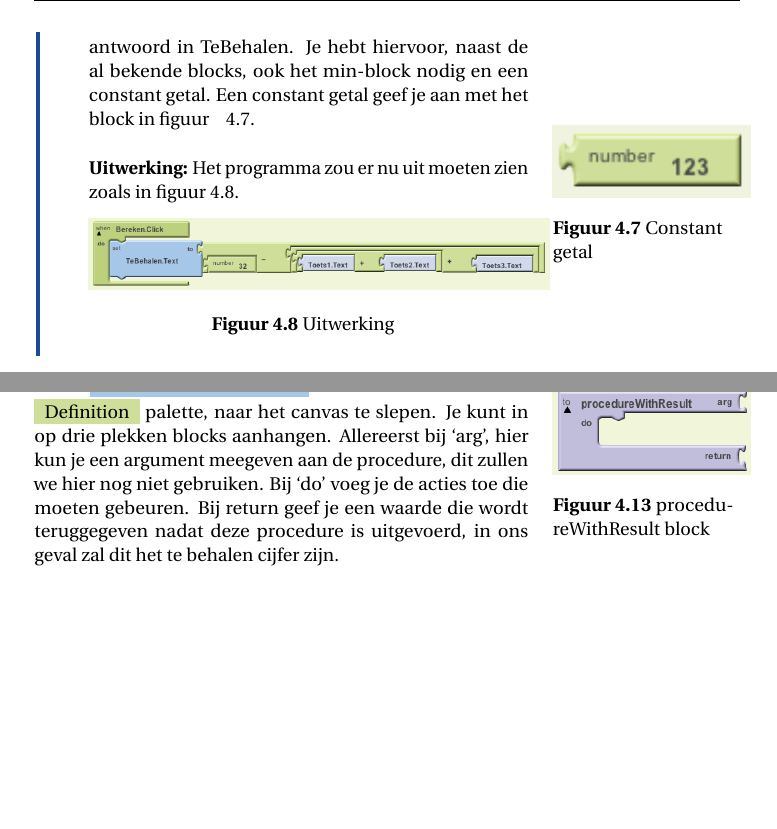
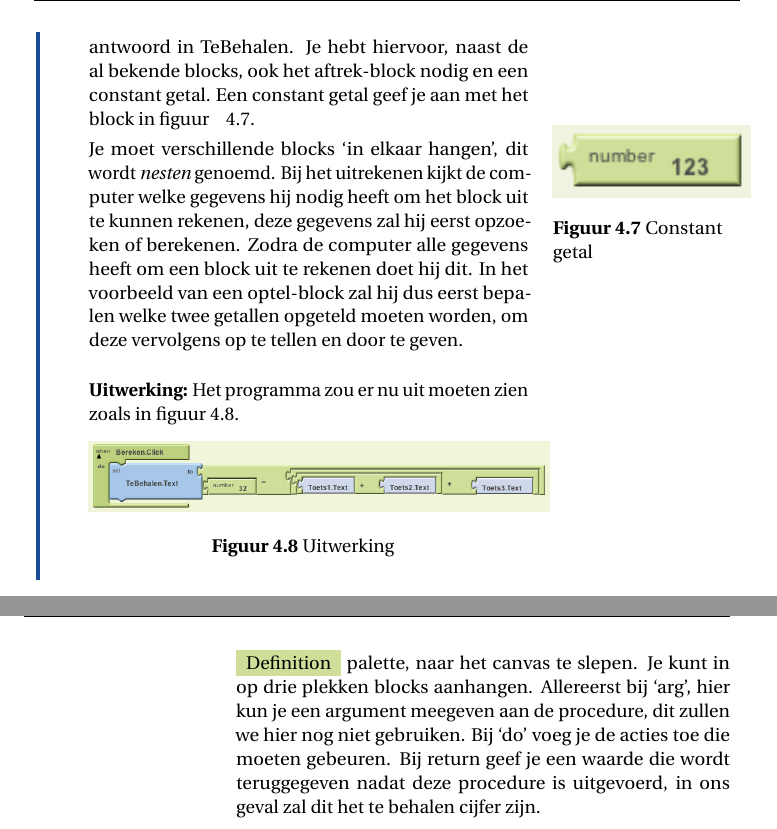
Before and after one commit to Edubits/AppInventor, a LaTeX book (android_apps_met_app_inventor.tex, which reads schrandere_scholier.tex): two parts of pages 33 and 37 of 58 before the commit and two parts of pages 33 and 38 of 58 after it, joined at a grey line, cut so that both start at the same text, the shorter picture padded with empty space. Compiled offline with pdfLaTeX.

Commit message:
Uitleg nesting toegevoegd

```diff
--- a/schrandere_scholier.tex
+++ b/schrandere_scholier.tex
@@ -61,7 +61,9 @@ Na het rekenen zullen we de uitkomst in TeBehalen moeten plaatsen. Zoek nu een b
 
  \begin{opgave}
     \opgVraag
-Implementeer de bovenstaande berekening en zet het antwoord in TeBehalen. Je hebt hiervoor, naast de al bekende blocks, ook het min-block nodig en een constant getal. Een constant getal geef je aan met het block in figuur \marginfig{screenshots/SchrandereScholier_constant_getal}{Constant getal} \ref{screenshots/SchrandereScholier_constant_getal}.
+Implementeer de bovenstaande berekening en zet het antwoord in TeBehalen. Je hebt hiervoor, naast de al bekende blocks, ook het aftrek-block nodig en een constant getal. Een constant getal geef je aan met het block in figuur \marginfig{screenshots/SchrandereScholier_constant_getal}{Constant getal} \ref{screenshots/SchrandereScholier_constant_getal}.
+
+Je moet verschillende blocks `in elkaar hangen', dit wordt \emph{nesten} genoemd. Bij het uitrekenen kijkt de computer welke gegevens hij nodig heeft om het block uit te kunnen rekenen, deze gegevens zal hij eerst opzoeken of berekenen. Zodra de computer alle gegevens heeft om een block uit te rekenen doet hij dit. In het voorbeeld van een optel-block zal hij dus eerst bepalen welke twee getallen opgeteld moeten worden, om deze vervolgens op te tellen en door te geven.
     \opgUitwerking
     Het programma zou er nu uit moeten zien zoals in figuur \ref{screenshots/SchrandereScholier_bereken_cijfer}.
     \inlinefig{screenshots/SchrandereScholier_bereken_cijfer}{Uitwerking}
```
